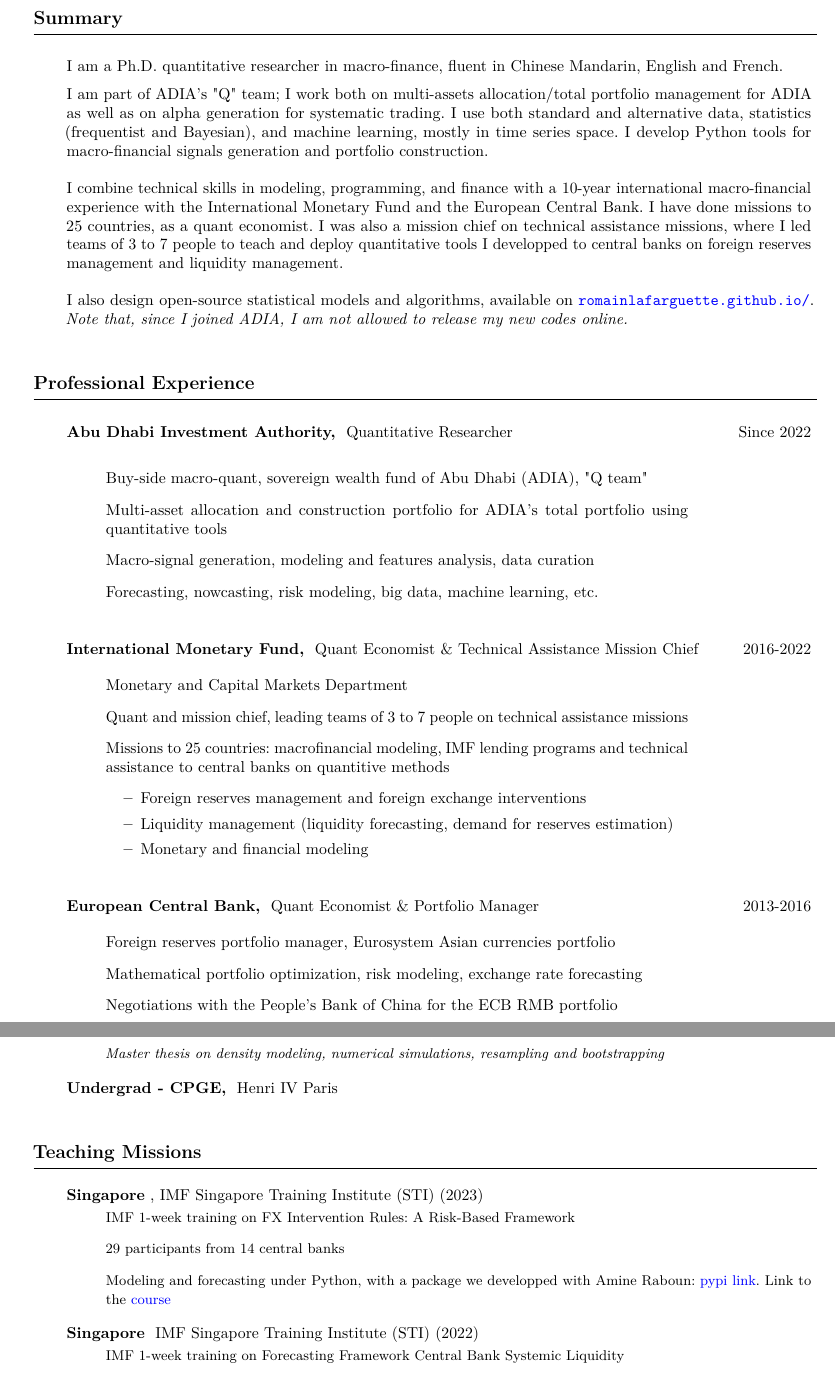
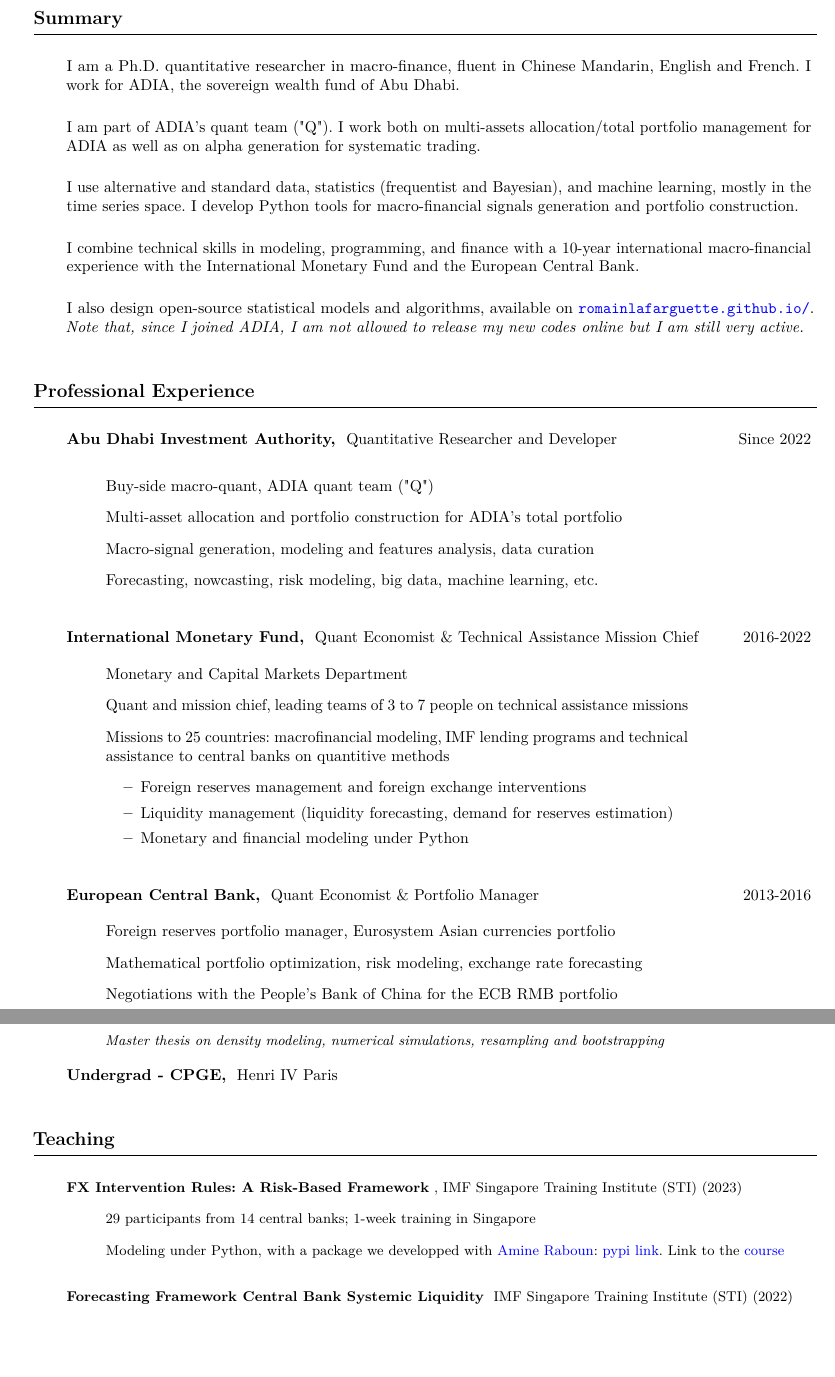
Before and after one commit to romainlafarguette/lafarguette-resume, a LaTeX CV (lafarguette_resume.tex): two parts of pages 1 and 2 of 6 before the commit and two parts of pages 1 and 2 of 5 after it, joined at a grey line, cut so that both start at the same text, the shorter picture padded with empty space. Compiled offline with pdfLaTeX.

Commit message:
Updated resume

```diff
--- a/lafarguette_resume.tex
+++ b/lafarguette_resume.tex
@@ -107,27 +107,25 @@
 \begin{rubriquetableau}[0.95\textwidth]{Summary}\\
   \vspace{-0.5cm}
 
-I am a Ph.D. quantitative  researcher   in  macro-finance,  fluent   in  Chinese
-Mandarin,  English and  French.\\
+I  am a  Ph.D. quantitative  researcher  in macro-finance,  fluent in  Chinese
+Mandarin, English  and French. I work  for ADIA, the sovereign  wealth fund of
+Abu Dhabi.\\ \medskip
 
-I am  part of ADIA's  "Q" team; I  work both on  multi-assets allocation/total
-portfolio management  for ADIA as well  as on alpha generation  for systematic
-trading. I use both standard and alternative data, statistics (frequentist and
-Bayesian), and machine learning, mostly in time series space. I develop Python
-tools for  macro-financial signals  generation and portfolio  construction. \\
-\smallskip
+I  am  part  of  ADIA's  quant   team  ("Q").  I  work  both  on  multi-assets
+allocation/total portfolio management for ADIA  as well as on alpha generation
+for systematic trading. \\ \medskip
+
+I use  alternative and standard  data, statistics (frequentist  and Bayesian),
+and machine learning, mostly in the time series space.  I develop Python tools
+for macro-financial signals generation and portfolio construction. \\ \medskip
 
 I  combine technical  skills  in  modeling, programming,  and  finance with  a
 10-year  international  macro-financial   experience  with  the  International
-Monetary  Fund and  the European  Central Bank.   I have  done missions  to 25
-countries, as  a quant  economist.  I  was also a  mission chief  on technical
-assistance missions, where  I led teams of  3 to 7 people to  teach and deploy
-quantitative  tools  I  developped  to   central  banks  on  foreign  reserves
-management and liquidity management.\\ \smallskip
+Monetary  Fund and  the European  Central Bank.\\ \medskip
 
 I  also design  open-source statistical  models and  algorithms, available  on
-\url{romainlafarguette.github.io/}. \emph{Note that, since I  joined ADIA, I am  not allowed to
-release my new codes online.} \\
+\url{romainlafarguette.github.io/}. \emph{Note that, since I joined ADIA, I am
+not allowed to release my new codes online but I am still very active.} \\
 
 \end{rubriquetableau}
 
@@ -137,15 +135,15 @@
 % PROFESSIONAL EXPERIENCE
 %%%%%%%%%%%%%%%%%%%%%%%%%%%%%%%%%%%%%%%%%%%%%%%%%%%%%%%%%%%%%%%%%%%%%%%%%%%%%%%%%%%%%%%%%%%%%%%%%%%%%%%%%%%%%
 
-\begin{rubriquetableau}[0.95\textwidth]{Professional Experience}\\
+\begin{rubriquetableau}[0.95\textwidth]{Professional             Experience}\\
 \vspace{-0.5cm}
 
-\activite{Abu Dhabi Investment Authority,} Quantitative Researcher \hfill Since 2022 \\
-\vspace{-0.2cm}
+\activite{Abu  Dhabi  Investment  Authority,} Quantitative  Researcher and Developer  \hfill
+Since 2022 \\ \vspace{-0.2cm}
 \begin{itemize}[label={},
 rightmargin=\dimexpr\linewidth-13cm-\leftmargin\relax]
-\item Buy-side macro-quant, sovereign wealth fund of Abu Dhabi (ADIA), "Q team"
-\item Multi-asset allocation and construction portfolio for ADIA's total portfolio using quantitative tools
+\item  Buy-side macro-quant, ADIA quant team ("Q")
+\item  Multi-asset  allocation and  portfolio  construction  for ADIA's  total portfolio
 \item Macro-signal generation, modeling and features analysis, data curation
 \item Forecasting, nowcasting, risk modeling, big data, machine learning, etc.
  \end{itemize}
@@ -163,7 +161,7 @@
   \begin{itemize}
   \item Foreign reserves management and foreign exchange interventions
   \item Liquidity management (liquidity forecasting, demand for reserves estimation)
-  \item Monetary and financial modeling
+  \item Monetary and financial modeling under Python
   \end{itemize}
  \end{itemize}
 
@@ -228,21 +224,22 @@
 \vspace{0.5cm}
 
 %%%%%%%%%%%%%%%%%%%%%%%%%%%%%%%%%%%%%%%%%%%%%%%%%%%%%%%%%%%%%%%%%%%%%%%%%%%%%%%%%%%%%%%%%%%%%%%%%%%%%%%%%%%%%
-% CONSULTANCY
+% TEACHING
 %%%%%%%%%%%%%%%%%%%%%%%%%%%%%%%%%%%%%%%%%%%%%%%%%%%%%%%%%%%%%%%%%%%%%%%%%%%%%%%%%%%%%%%%%%%%%%%%%%%%%%%%%%%%%
-\begin{rubriquetableau}[0.95\textwidth]{Teaching Missions}
-  \vspace{-0.2cm}
+\begin{rubriquetableau}[0.95\textwidth]{Teaching}\\
+\vspace{-0.5cm}
 
-  \activite{Singapore}, IMF Singapore Training Institute (STI) (2023)\\
+\small
+  \activite{FX Intervention Rules: A Risk-Based Framework}, IMF Singapore Training Institute (STI) (2023)\\
   \vspace{\midreduce}
   \begin{itemize}[label={}]
-  \item \small{IMF 1-week training on FX Intervention Rules: A Risk-Based Framework}
-  \item \small{29 participants from 14 central banks}
-  \item \small{Modeling and forecasting under Python, with a package we developped with Amine Raboun: \href{https://pypi.org/project/varfxi/}{pypi link}. Link to the \href{https://amineraboun.github.io/STI_FX_Intervention/docs/index.html}{course}}
+  \item \small{29 participants from 14 central banks; 1-week training in Singapore}
+  \item \small{Modeling under Python, with a package we developped with \href{https://amineraboun.github.io/}{Amine Raboun}: \href{https://pypi.org/project/varfxi/}{pypi link}. Link to the \href{https://amineraboun.github.io/STI_FX_Intervention/docs/index.html}{course}}
   \end{itemize}
 
-  \activite{Singapore} IMF Singapore Training Institute (STI) (2022)\\
+  \vspace{0.3cm}
+
+\small
+  \activite{Forecasting Framework Central Bank Systemic Liquidity} IMF Singapore Training Institute (STI) (2022)\\
   \vspace{\midreduce}
   \begin{itemize}[label={}]
-  \item \small{IMF 1-week training on Forecasting Framework Central Bank Systemic Liquidity}
-  \item \small{16 participants from 12 central banks}
@@ -251,0 +252 @@
+\hspace{0.6cm} \small{\emph{IMF Technical Assistance Center in West Africa, AFRITAC West, Accra}}
@@ -252,3 +309,4 @@
+\vspace{0.3cm}
 \end{rubriquetableau}
 
 \newpage
```
Also changed, not shown: lafarguette_resume.pdf, lafarguette_resume.tex (161 more changed lines), 2 other files.
